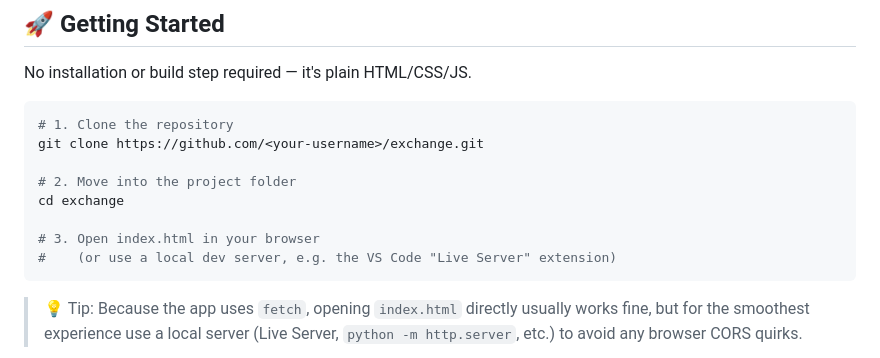
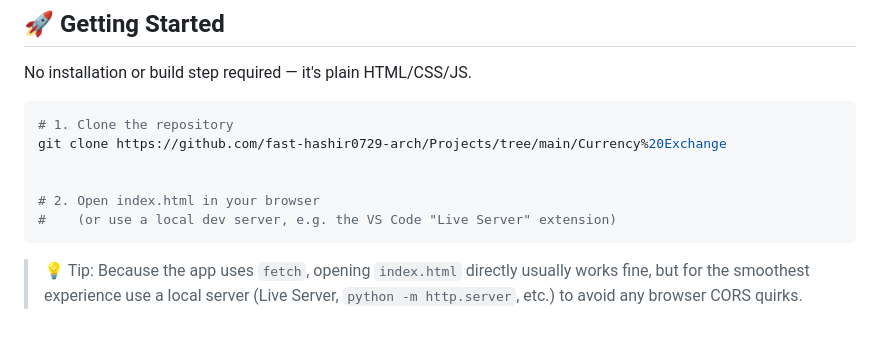
Before and after one commit to fast-hashir0729-arch/Projects, a Markdown page: Currency Exchange/README.md, the part around one of its changes. Rendered like a GitHub page; blank space fills up the shorter version.

Commit message:
Updated ReREADME.md

````diff
--- a/Currency Exchange/README.md
+++ b/Currency Exchange/README.md
@@ -89,12 +89,10 @@ No installation or build step required — it's plain HTML/CSS/JS.
 
 ```bash
 # 1. Clone the repository
-git clone https://github.com/<your-username>/exchange.git
+git clone https://github.com/fast-hashir0729-arch/Projects/tree/main/Currency%20Exchange
 
-# 2. Move into the project folder
-cd exchange
 
-# 3. Open index.html in your browser
+# 2. Open index.html in your browser
 #    (or use a local dev server, e.g. the VS Code "Live Server" extension)
 ```
 
````
Also changed, not shown: other parts of Currency Exchange/README.md (+1 -1 lines).
